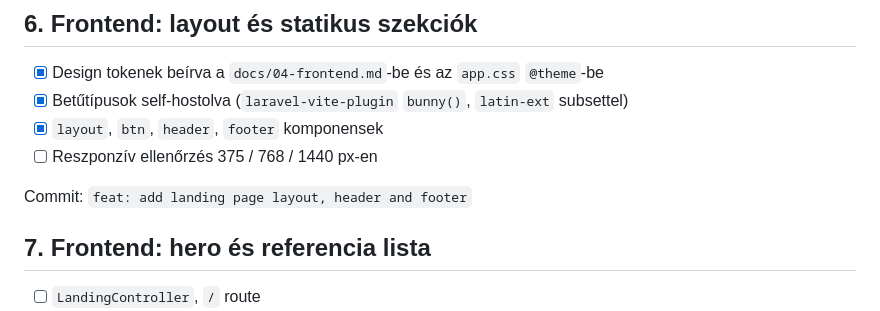
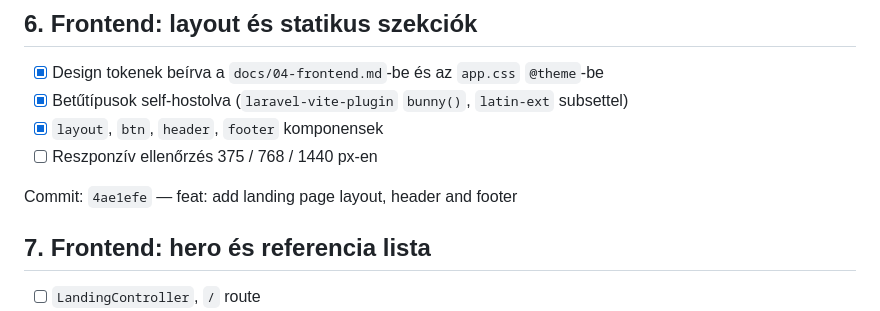
Before and after one commit to flows699/fws-landing, a Markdown page: docs/07-munkamenet.md, the part around the change. Rendered like a GitHub page.

Commit message:
docs: mark the layout step done in the work log
Co-Authored-By: Claude Opus 5 (1M context) <noreply@anthropic.com>
Claude-Session: https://claude.ai/code/session_01QFg6rJZZtuUdoueUPjamDt

```diff
--- a/docs/07-munkamenet.md
+++ b/docs/07-munkamenet.md
@@ -72,7 +72,7 @@ Commit: `09cad3d` — feat: add hero section settings page
 - [x] `layout`, `btn`, `header`, `footer` komponensek
 - [ ] Reszponzív ellenőrzés 375 / 768 / 1440 px-en
 
-Commit: `feat: add landing page layout, header and footer`
+Commit: `4ae1efe` — feat: add landing page layout, header and footer
 
 ## 7. Frontend: hero és referencia lista
 
```
